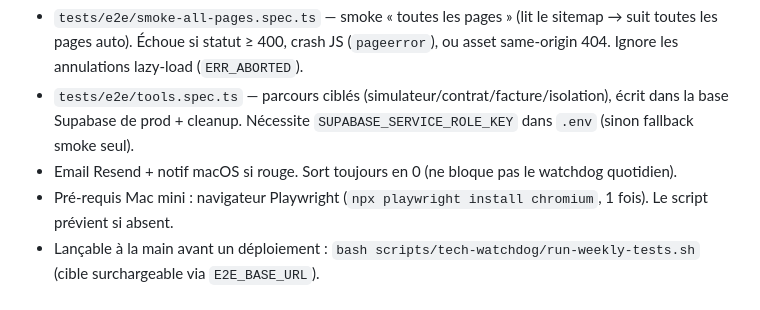
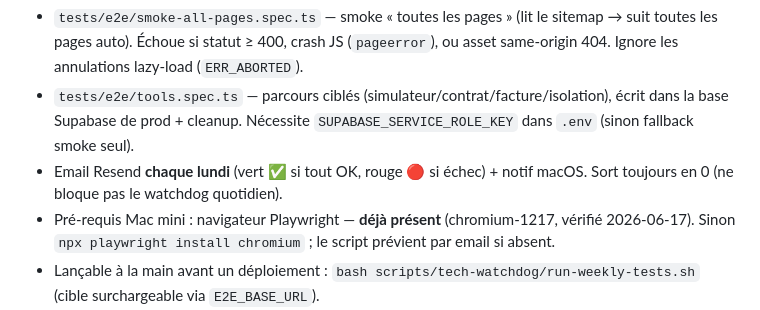
Before and after one commit to enomia-app/enomia, a Markdown page: docs/CRON.md, the part around the change. GitHub-like rendering.

```diff
--- a/docs/CRON.md
+++ b/docs/CRON.md
@@ -107,8 +107,8 @@ Surveillance technique du site (probable : check 200/500 sur URLs critiques, cer
 **Tests hebdo du site (lundi)** : `run.sh` appelle `run-weekly-tests.sh` quand `date +%u == 1`. Lance, contre la prod :
 - `tests/e2e/smoke-all-pages.spec.ts` — smoke « toutes les pages » (lit le sitemap → suit toutes les pages auto). Échoue si statut ≥ 400, crash JS (`pageerror`), ou asset same-origin 404. Ignore les annulations lazy-load (`ERR_ABORTED`).
 - `tests/e2e/tools.spec.ts` — parcours ciblés (simulateur/contrat/facture/isolation), écrit dans la base Supabase de prod + cleanup. Nécessite `SUPABASE_SERVICE_ROLE_KEY` dans `.env` (sinon fallback smoke seul).
-- Email Resend + notif macOS si rouge. Sort toujours en 0 (ne bloque pas le watchdog quotidien).
-- Pré-requis Mac mini : navigateur Playwright (`npx playwright install chromium`, 1 fois). Le script prévient si absent.
+- Email Resend **chaque lundi** (vert ✅ si tout OK, rouge 🔴 si échec) + notif macOS. Sort toujours en 0 (ne bloque pas le watchdog quotidien).
+- Pré-requis Mac mini : navigateur Playwright — **déjà présent** (chromium-1217, vérifié 2026-06-17). Sinon `npx playwright install chromium` ; le script prévient par email si absent.
 - Lançable à la main avant un déploiement : `bash scripts/tech-watchdog/run-weekly-tests.sh` (cible surchargeable via `E2E_BASE_URL`).
 - ⚠️ Modif de `run.sh` seule (pas du plist) → live au prochain `git pull` Mac mini, **pas besoin de `launchctl reload`**.
 
```
Also changed, not shown: scripts/tech-watchdog/README.md (+4 -4 lines).
